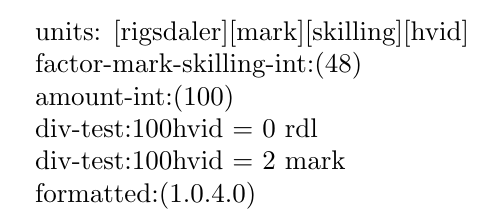
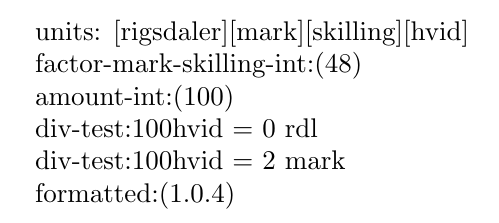
Before and after one commit to mikkelee/latex-units, a LaTeX document (l3tests.tex): part of the page, cut so that both start at the same text. Compiled offline with pdfLaTeX.

Commit message:
expl3 experiment: filter by depth

```diff
--- a/l3tests.tex
+++ b/l3tests.tex
@@ -73,49 +73,44 @@ div-test: \int_use:N \l_ndu_amount_int ~hvid~=~ \ndu_factor_div:nnn {mark} {hvid
 %div-test~FOO: ( \ndu_factor_div:nnn \l_ndu_amount_int {skilling} { \seq_item:Nn \g_ndu_units_seq {2} } ) \par
 
 
-\seq_new:N \l_ndu_formatted_result_seq
-
-\cs_set:Npn \ndu_format_repr:nnnn #1#2#3#4
+\cs_set:Npn \ndu_format_repr:nnnnn #1#2#3#4#5
 {
 	% parameters
-	% #1: unit sequence
-	% #2: base unit
-	% #3: amount
-	% #4: unit
+	% #1: unit sequence (seq)
+	% #2: base unit (tl)
+	% #3: amount (int)
+	% #4: unit (tl)
+	% #5: seq to store results in
 	% scratch vars:
 	% a: remaining amount
 	% b: current factor
 	% c: current amount of that factor
-	\seq_clear:N \l_ndu_formatted_result_seq
+	\seq_clear:N #5
 
 	% init amount * base factor
 	\int_set:Nn \__l_ndu_tmpa_int {#3 * \int_use:c { g_ndu_factor_#4_#2_int } }
-%	\int_show:N \__l_ndu_tmpa_int % DEBUG
 
 	% for i, (name, factor) in enumerate(units):
 	\seq_map_inline:Nn #1 {
 		\int_set:Nn \__l_ndu_tmpb_int { \int_use:c { g_ndu_factor_##1_#2_int } }
 		\int_set:Nn \__l_ndu_tmpc_int 0
 
-%		\int_show:N \__l_ndu_tmpa_int %%%%%% DEBUG
-%		\int_show:N \__l_ndu_tmpb_int %%%%%% DEBUG
-%		\int_show:N \__l_ndu_tmpc_int %%%%%% DEBUG
-
 		% while (amount >= factor):
 		\int_while_do:nn {\__l_ndu_tmpa_int >= \__l_ndu_tmpb_int} {
-%			\int_show:N \__l_ndu_tmpa_int %%%%%% DEBUG
-%			\int_show:N \__l_ndu_tmpb_int %%%%%% DEBUG
-%			\int_show:N \__l_ndu_tmpc_int %%%%%% DEBUG
-
 			% amount -= factor
 			\int_sub:Nn \__l_ndu_tmpa_int \__l_ndu_tmpb_int
 			% result[i] += 1
 			\int_incr:N \__l_ndu_tmpc_int
 		}
-		\seq_put_right:Nx \l_ndu_formatted_result_seq {\int_use:N \__l_ndu_tmpc_int}
+		\seq_put_right:Nx #5 {\int_use:N \__l_ndu_tmpc_int}
+
+		% stop when we hit the desired unit depth
+		\str_if_eq:NNT {##1} {#4} {
+			\seq_map_break:
+		}
 	}
-	% TODO filter up to #4
-	\seq_use:Nn \l_ndu_formatted_result_seq {.}
+
+	% TODO format with units
 }
 
 
```
Also changed, not shown: l3tests.tex (7 more changed lines).
